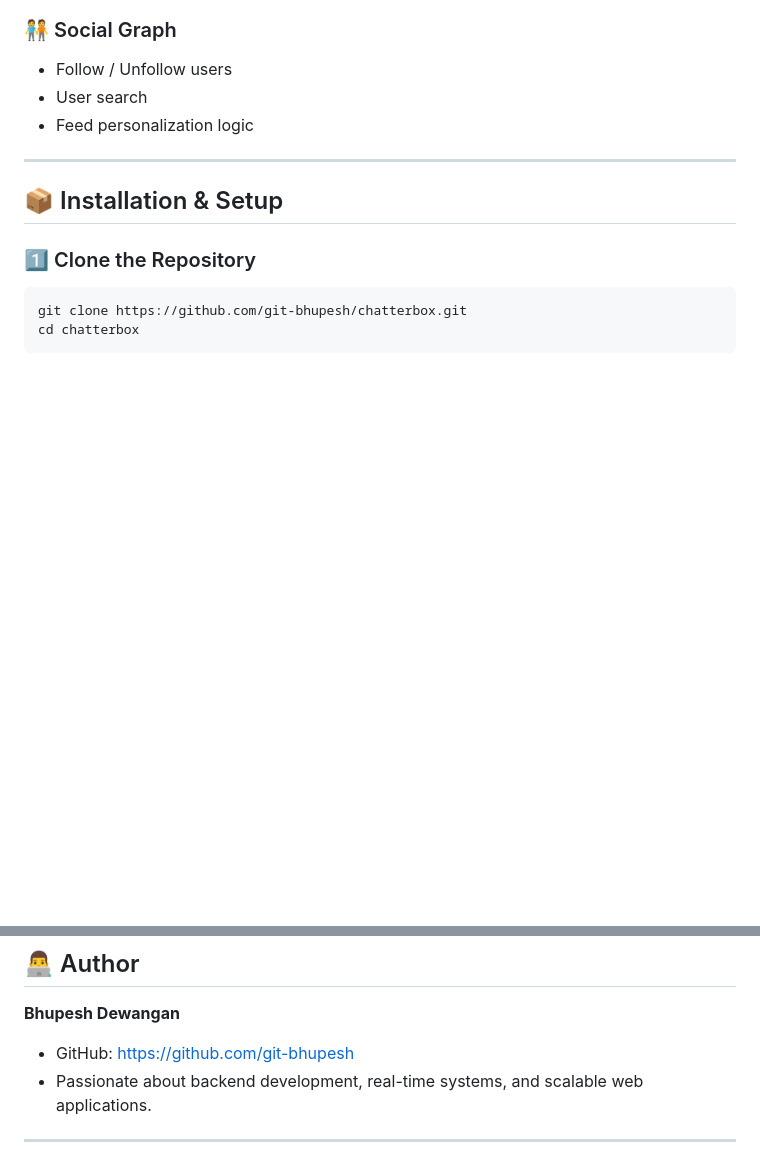
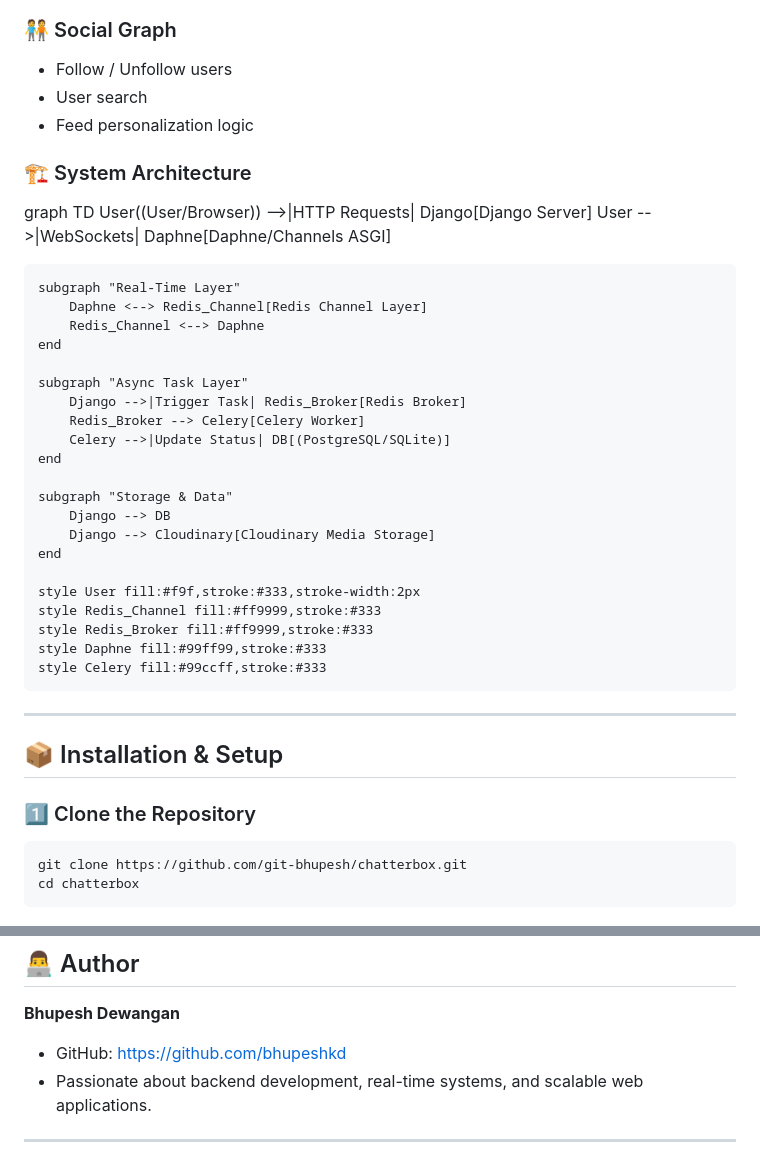
Before and after one commit to git-bhupesh/chatterbox, a Markdown page: README.md, 2 parts joined by grey strips. GitHub-like rendering; blank space fills up the shorter version.

Commit message:
Add system architecture section and update author link
Added system architecture diagram and updated author GitHub link.

```diff
--- a/README.md
+++ b/README.md
@@ -105,6 +105,33 @@ MobileView
 * User search
 * Feed personalization logic
 
+### 🏗️ System Architecture
+
+graph TD
+    User((User/Browser)) -->|HTTP Requests| Django[Django Server]
+    User -->|WebSockets| Daphne[Daphne/Channels ASGI]
+
+    subgraph "Real-Time Layer"
+        Daphne <--> Redis_Channel[Redis Channel Layer]
+        Redis_Channel <--> Daphne
+    end
+
+    subgraph "Async Task Layer"
+        Django -->|Trigger Task| Redis_Broker[Redis Broker]
+        Redis_Broker --> Celery[Celery Worker]
+        Celery -->|Update Status| DB[(PostgreSQL/SQLite)]
+    end
+
+    subgraph "Storage & Data"
+        Django --> DB
+        Django --> Cloudinary[Cloudinary Media Storage]
+    end
+
+    style User fill:#f9f,stroke:#333,stroke-width:2px
+    style Redis_Channel fill:#ff9999,stroke:#333
+    style Redis_Broker fill:#ff9999,stroke:#333
+    style Daphne fill:#99ff99,stroke:#333
+    style Celery fill:#99ccff,stroke:#333
 ---
 
 ## 📦 Installation & Setup
@@ -214,7 +241,7 @@ celery -A chatterbox worker -l info
 
 **Bhupesh Dewangan**
 
-* GitHub: [https://github.com/git-bhupesh](https://github.com/git-bhupesh)
+* GitHub: [https://github.com/bhupeshkd](https://github.com/bhupeshkd)
 * Passionate about backend development, real-time systems, and scalable web applications.
 
 ---
```
